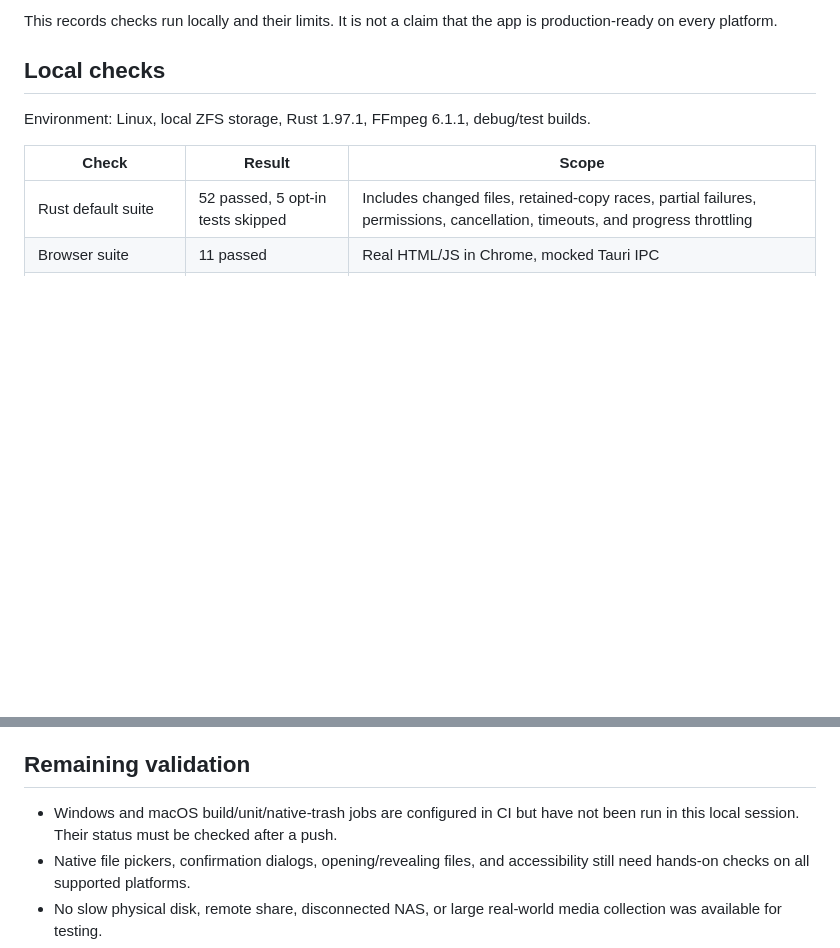
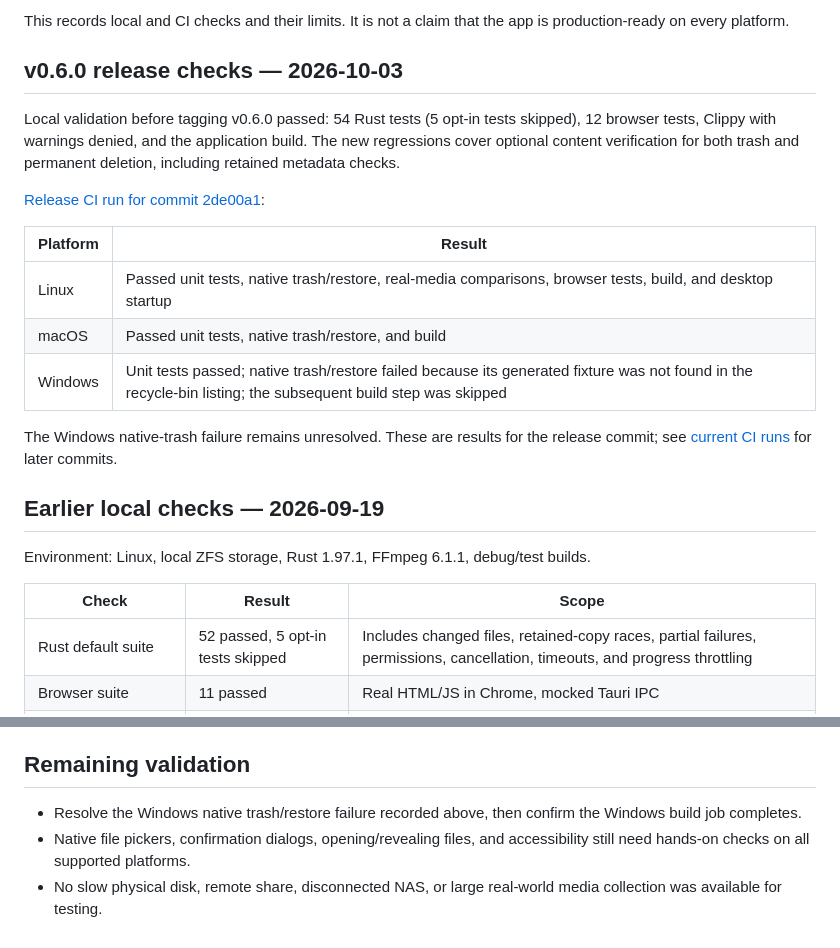
Before and after one commit to gregorycarnegie/duplicate_finder, a Markdown page: docs/validation.md, 2 parts joined by grey strips. Drawn GitHub-style; blank space fills up the shorter version.

```diff
--- a/docs/validation.md
+++ b/docs/validation.md
@@ -2,7 +2,21 @@
 
-This records checks run locally and their limits. It is not a claim that the app is production-ready on every platform.
+This records local and CI checks and their limits. It is not a claim that the app is production-ready on every platform.
 
-## Local checks
+## v0.6.0 release checks — 2026-10-03
+
+Local validation before tagging v0.6.0 passed: 54 Rust tests (5 opt-in tests skipped), 12 browser tests, Clippy with warnings denied, and the application build. The new regressions cover optional content verification for both trash and permanent deletion, including retained metadata checks.
+
+[Release CI run for commit 2de00a1](https://github.com/gregorycarnegie/duplicate_finder/actions/runs/37105897528):
+
+| Platform | Result |
+| --- | --- |
+| Linux | Passed unit tests, native trash/restore, real-media comparisons, browser tests, build, and desktop startup |
+| macOS | Passed unit tests, native trash/restore, and build |
+| Windows | Unit tests passed; native trash/restore failed because its generated fixture was not found in the recycle-bin listing; the subsequent build step was skipped |
+
+The Windows native-trash failure remains unresolved. These are results for the release commit; see [current CI runs](https://github.com/gregorycarnegie/duplicate_finder/actions/workflows/ci.yml) for later commits.
+
+## Earlier local checks — 2026-09-19
 
 Environment: Linux, local ZFS storage, Rust 1.97.1, FFmpeg 6.1.1, debug/test builds.
 
@@ -64,7 +78,7 @@ Probing uses at most four workers; content extraction uses two. Each child proce
 
 ## Remaining validation
 
-- Windows and macOS build/unit/native-trash jobs are configured in CI but have not been run in this local session. Their status must be checked after a push.
+- Resolve the Windows native trash/restore failure recorded above, then confirm the Windows build job completes.
 - Native file pickers, confirmation dialogs, opening/revealing files, and accessibility still need hands-on checks on all supported platforms.
 - No slow physical disk, remote share, disconnected NAS, or large real-world media collection was available for testing.
 - Perceptual matching needs a representative labelled corpus to measure false positives and missed matches, especially crops, different edits, changed soundtracks, silence, and timing offsets.
```
Also changed, not shown: other parts of docs/validation.md (+1 -1 lines), README.md (+29 -14 lines).
